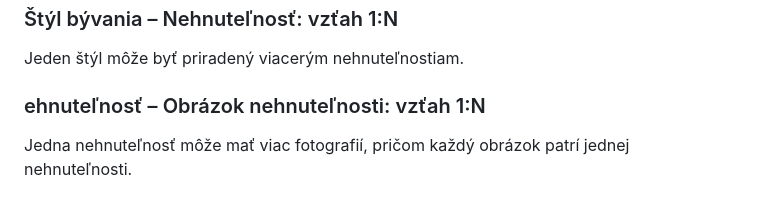
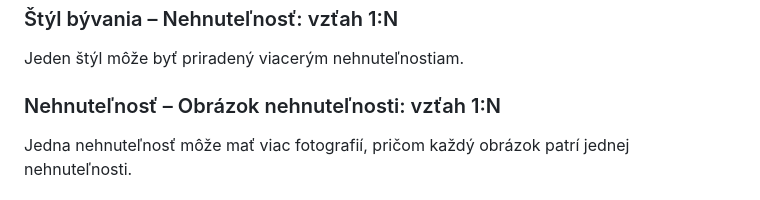
Before and after one commit to andrejs15/vaii_semestralka, a Markdown page: README.md, the part around the change. Drawn GitHub-style.

Commit message:
fix typo in README.md

```diff
--- a/README.md
+++ b/README.md
@@ -61,7 +61,7 @@ Jeden typ môže byť použitý pri viacerých nehnuteľnostiach, pričom nehnut
 ### Štýl bývania – Nehnuteľnosť: vzťah 1:N
 Jeden štýl môže byť priradený viacerým nehnuteľnostiam.
 
-### ehnuteľnosť – Obrázok nehnuteľnosti: vzťah 1:N
+### Nehnuteľnosť – Obrázok nehnuteľnosti: vzťah 1:N
 Jedna nehnuteľnosť môže mať viac fotografií, pričom každý obrázok patrí jednej nehnuteľnosti.
 
 ### Nehnuteľnosť – Prvok prístupnosti: vzťah M:N
```
